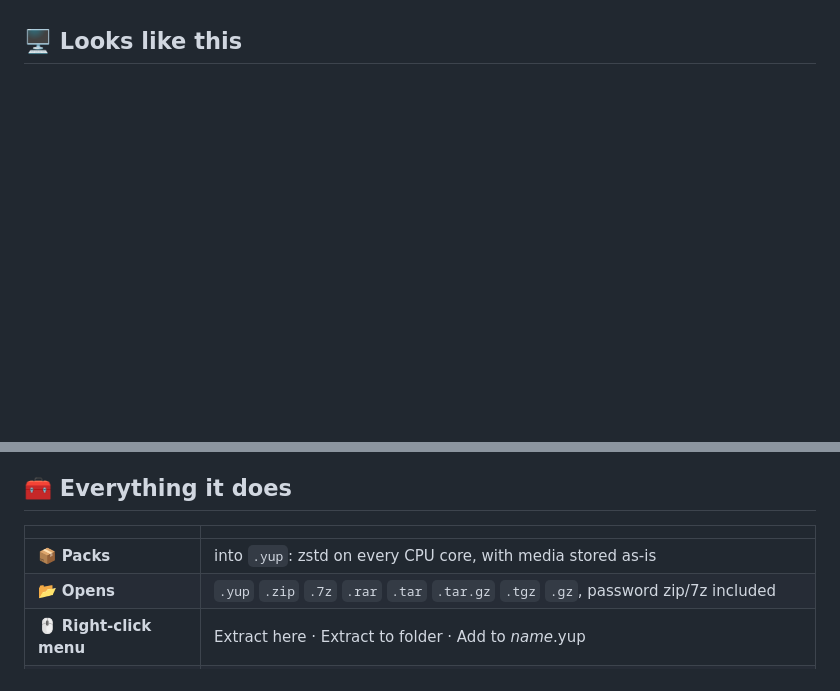
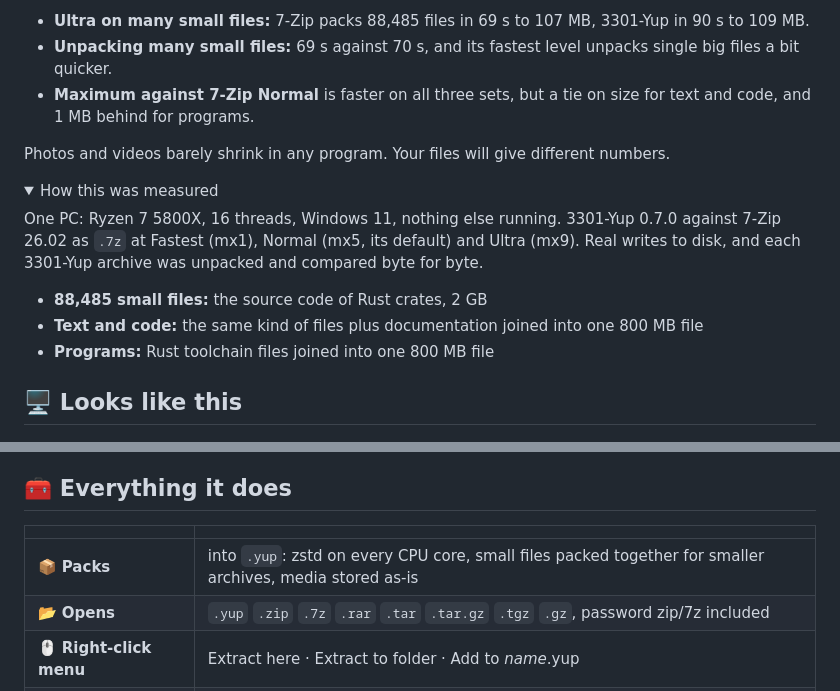
Before and after one commit to aywalh/3301-yup, a Markdown page: README.md, 2 parts joined by grey strips. Drawn GitHub-style; folded sections open; blank space fills up the shorter version.

```diff
--- a/README.md
+++ b/README.md
@@ -25,0 +39,15 @@
+- **Ultra on many small files:** 7-Zip packs 88,485 files in 69 s to 107 MB, 3301-Yup in 90 s to 109 MB.
+- **Unpacking many small files:** 69 s against 70 s, and its fastest level unpacks single big files a bit quicker.
+- **Maximum against 7-Zip Normal** is faster on all three sets, but a tie on size for text and code, and 1 MB behind for programs.
+
+Photos and videos barely shrink in any program. Your files will give different numbers.
+
+<details>
+<summary>How this was measured</summary>
+
+One PC: Ryzen 7 5800X, 16 threads, Windows 11, nothing else running. 3301-Yup 0.7.0 against 7-Zip 26.02 as `.7z` at Fastest (mx1), Normal (mx5, its default) and Ultra (mx9). Real writes to disk, and each 3301-Yup archive was unpacked and compared byte for byte.
+
+- **88,485 small files:** the source code of Rust crates, 2 GB
+- **Text and code:** the same kind of files plus documentation joined into one 800 MB file
+- **Programs:** Rust toolchain files joined into one 800 MB file
+
@@ -52,7 +81,7 @@ You see both files with their real icons, sizes and dates, then pick **Yes**, **
 
 | | |
 |---|---|
-| 📦 **Packs** | into `.yup`: zstd on every CPU core, with media stored as-is |
+| 📦 **Packs** | into `.yup`: zstd on every CPU core, small files packed together for smaller archives, media stored as-is |
 | 📂 **Opens** | `.yup` `.zip` `.7z` `.rar` `.tar` `.tar.gz` `.tgz` `.gz`, password zip/7z included |
 | 🖱️ **Right-click menu** | Extract here · Extract to folder · Add to *name*.yup |
 | 💣 **Zip bomb shield** | refuses archives that would blow up to over 1000× their size, and checks free disk space first |
```
Also changed, not shown: other parts of README.md (+17 -3 lines), assets/size.png (added), assets/speed.png.
